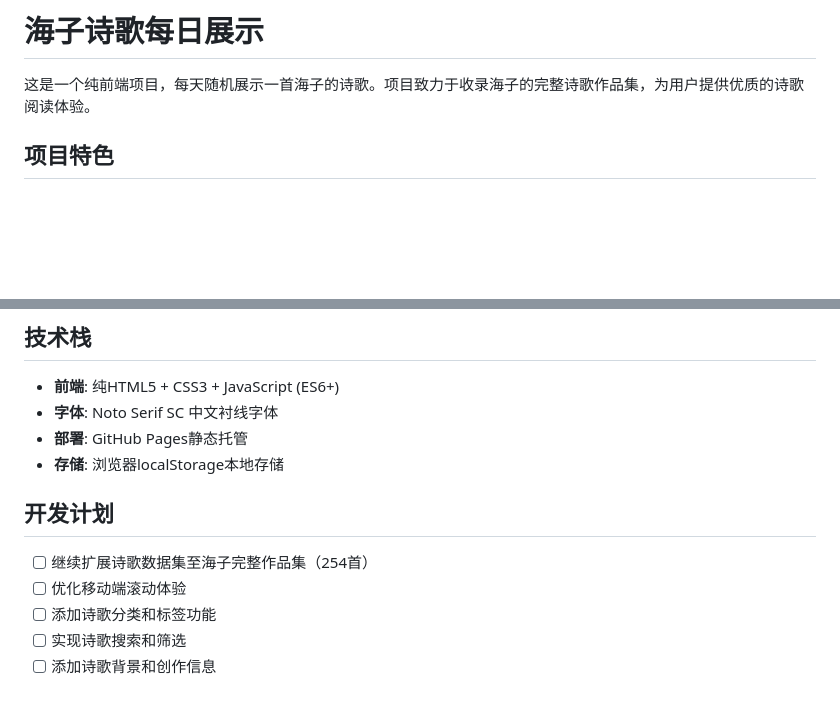
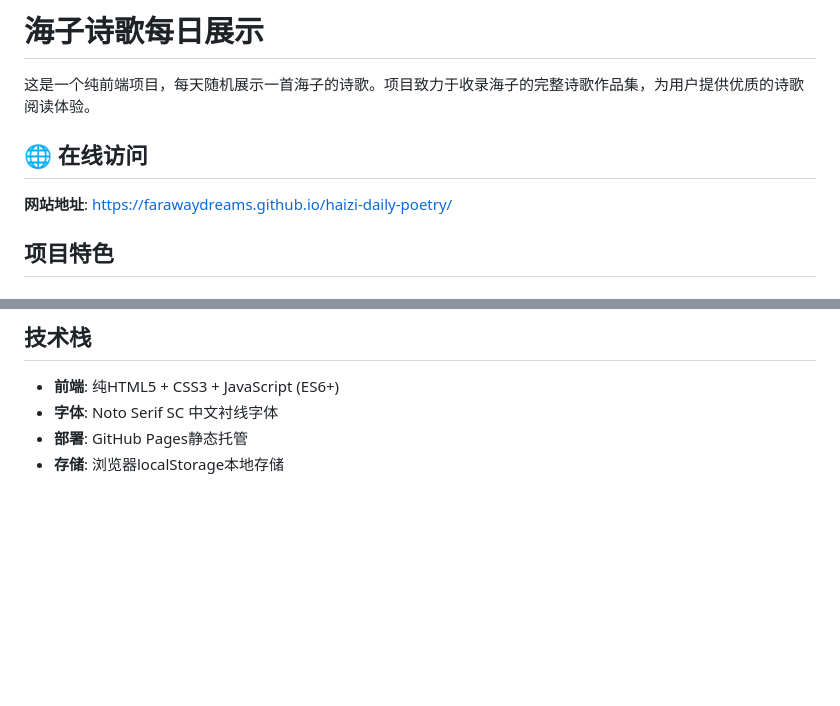
Before and after one commit to FarawayDreams/haizi-daily-poetry, a Markdown page: README.md, 2 parts joined by grey strips. Rendered like a GitHub page; blank space fills up the shorter version.

Commit message:
更新README.md: 添加网站地址并移除开发计划内容

```diff
--- a/README.md
+++ b/README.md
@@ -1,6 +1,10 @@
 # 海子诗歌每日展示
 
 这是一个纯前端项目，每天随机展示一首海子的诗歌。项目致力于收录海子的完整诗歌作品集，为用户提供优质的诗歌阅读体验。
+
+## 🌐 在线访问
+
+**网站地址**: [https://farawaydreams.github.io/haizi-daily-poetry/](https://farawaydreams.github.io/haizi-daily-poetry/)
 
 ## 项目特色
 
@@ -93,11 +97,4 @@
 - **部署**: GitHub Pages静态托管
 - **存储**: 浏览器localStorage本地存储
 
-## 开发计划
-- [ ] 继续扩展诗歌数据集至海子完整作品集（254首）
-- [ ] 优化移动端滚动体验
-- [ ] 添加诗歌分类和标签功能
-- [ ] 实现诗歌搜索和筛选
-- [ ] 添加诗歌背景和创作信息
-
 <!-- 强制重建于2025-07-16 19:50:00 -->
```
